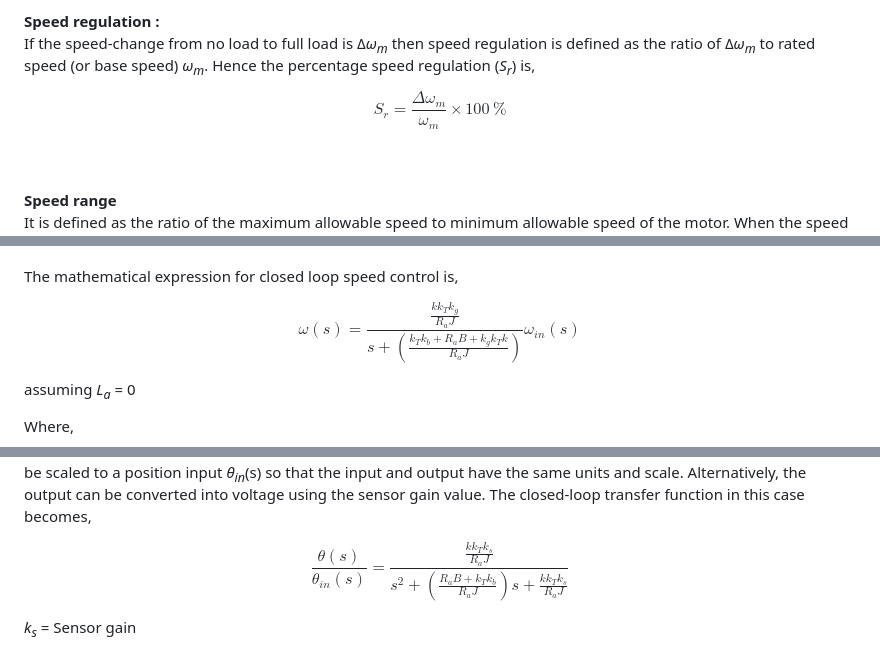
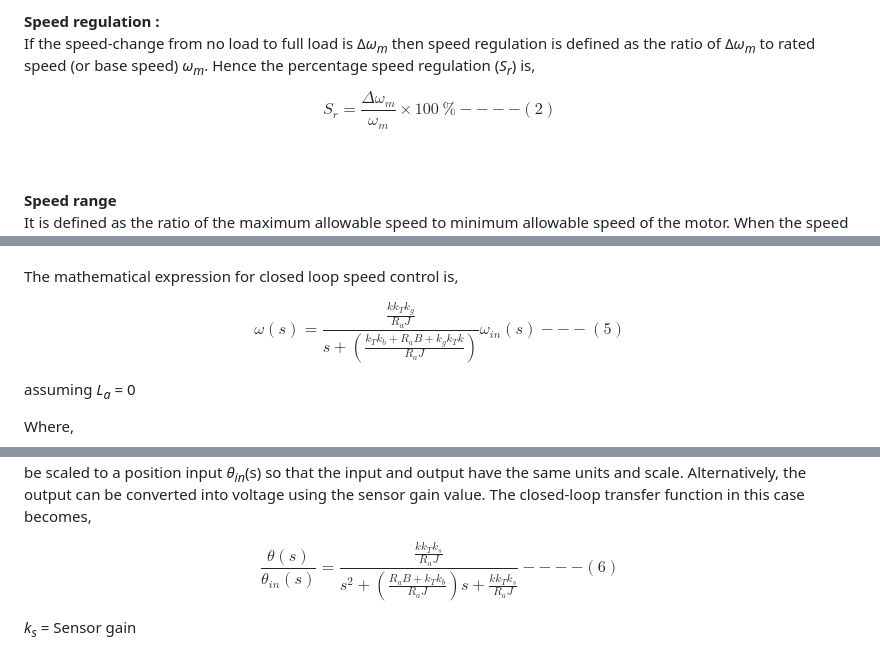
Before and after one commit to virtual-labs/exp-dc-speed-iitkgp, a Markdown page: experiment/theory.md, 3 parts joined by grey strips. GitHub-like rendering.

```diff
--- a/experiment/theory.md
+++ b/experiment/theory.md
@@ -55,7 +55,7 @@ If the speed-change from no load to full load is <span style="font-family:'Bodon
 <span style="font-family:'Bodoni MT'">&Delta;<i>&omega;<sub>m</sub></i></span> to rated speed (or base speed) <i style="font-family:'Bodoni MT'">&omega;<sub>m</sub></i>.
 Hence the percentage speed regulation (<span style="font-family:'Bodoni MT'"><i>S<sub>r</sub></i></span>) is,
 
-$$S_r = \frac{\Delta \omega_m}{\omega_m}\times 100 \ \%$$
+$$S_r = \frac{\Delta \omega_m}{\omega_m}\times 100 \ \% ----(2)$$
 
 <br/><br/><b>Speed range</b><br/>
 It is defined as the ratio of the maximum allowable speed to minimum allowable speed of the motor. When the speed range of a motor is specified, it must be mentioned
@@ -156,7 +156,7 @@ using the tachometer gain <i style="font-family:'Bodoni MT';font-size:18px">k</i
 
 The mathematical expression for closed loop speed control is,
 
-$$\omega(s) = \frac{\frac{k k_T k_g}{R_a J}}{s + (\frac{k_T k_b + R_a B + k_g k_T k}{R_a J})} \omega_{in}(s)$$
+$$\omega(s) = \frac{\frac{k k_T k_g}{R_a J}}{s + (\frac{k_T k_b + R_a B + k_g k_T k}{R_a J})} \omega_{in}(s) ---(5)$$
 
 assuming <i style="font-family:'Bodoni MT'">L<sub>a</sub></span></i> = 0<br/>
 
@@ -179,7 +179,7 @@ The system is composed of an angular position sensor (usually an encoder or a po
 to a position input <span><i style="font-family:'Bodoni MT'">&theta;<sub>in</sub></i>(s)</span> so that the input and output have the same units and scale. Alternatively, the output can be converted into voltage using the sensor gain value. The
 closed-loop transfer function in this case becomes,
 
-$$\frac{\theta(s)}{\theta_{in}(s)} = \frac{\frac{k k_T k_s}{R_a J}}{s^2 + (\frac{R_a B + k_T k_b}{R_a J})s +\frac{k k_T k_s}{R_a J}}$$
+$$\frac{\theta(s)}{\theta_{in}(s)} = \frac{\frac{k k_T k_s}{R_a J}}{s^2 + (\frac{R_a B + k_T k_b}{R_a J})s +\frac{k k_T k_s}{R_a J}} ----(6)$$
 
 <i style="font-family:'Bodoni MT';font-size:18px">k<sub>s</sub></i> = Sensor gain<br/>
 
```
Also changed, not shown: other parts of experiment/theory.md (+14 -14 lines).
